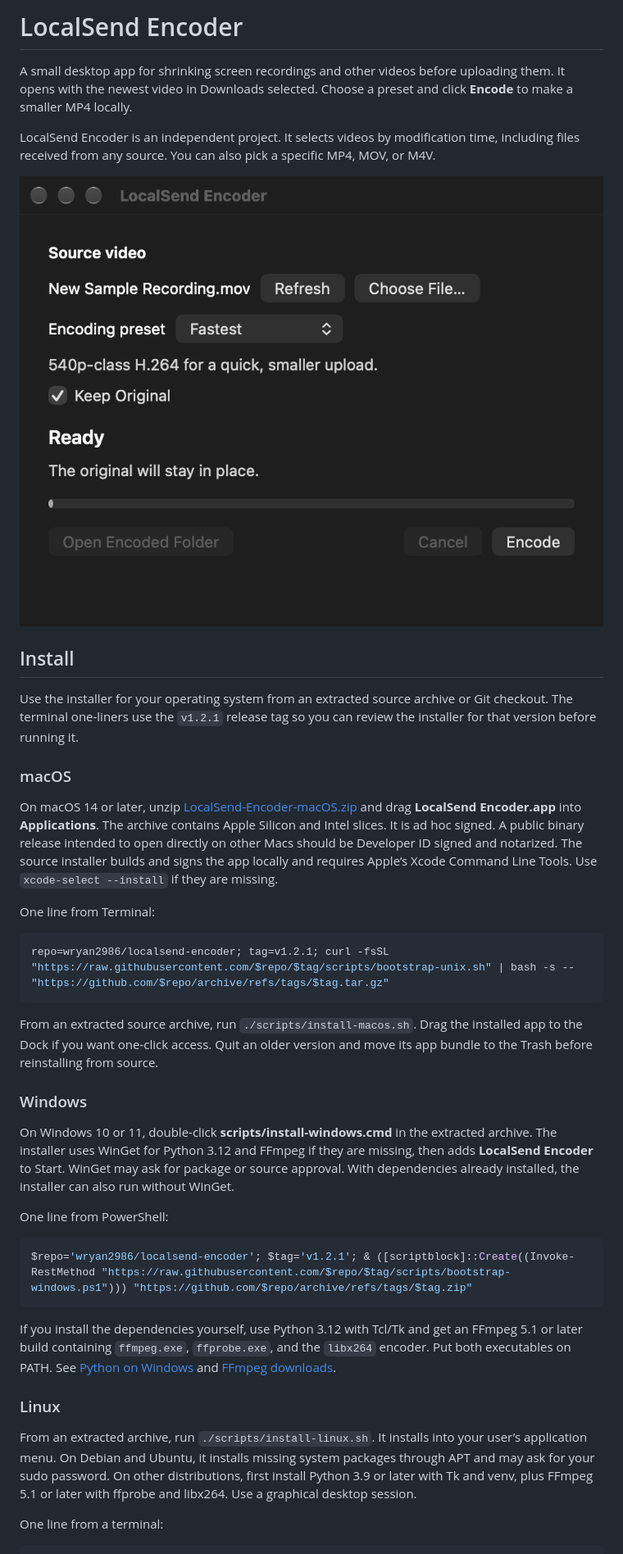
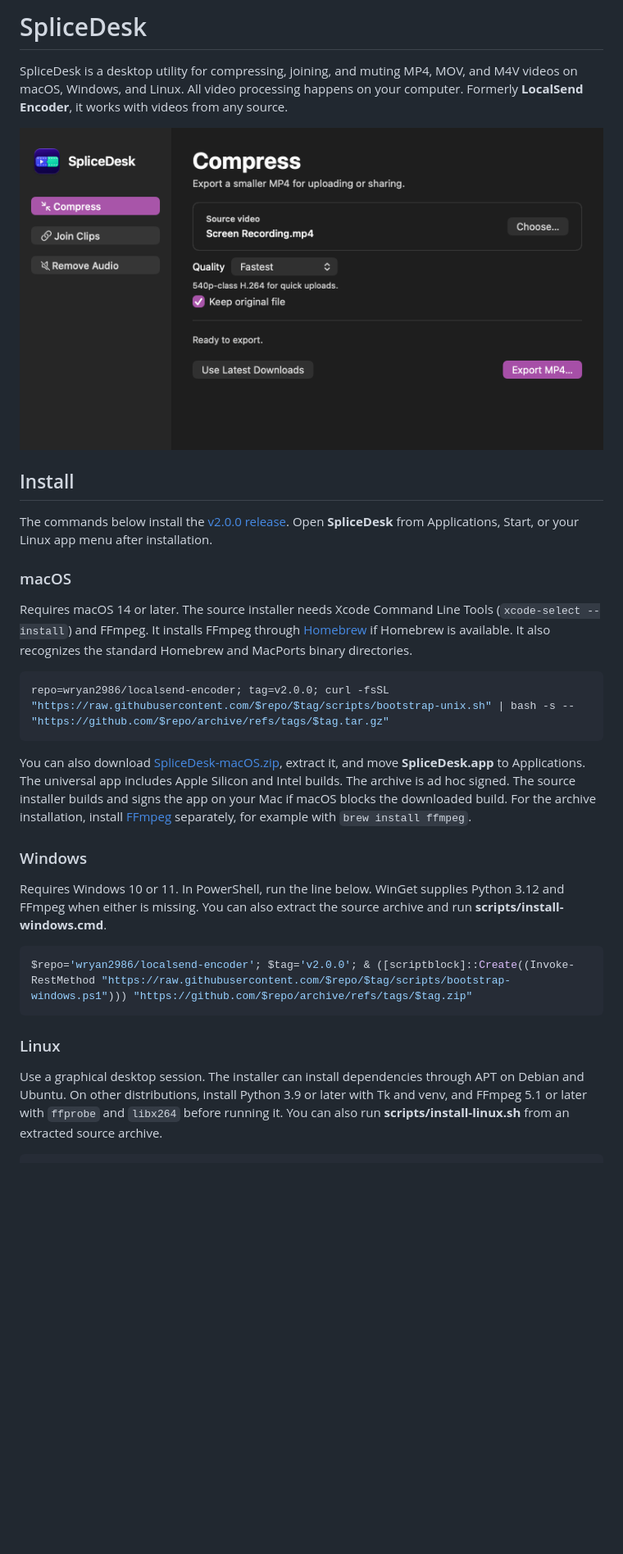
Before and after one commit to wryan2986/localsend-encoder, a Markdown page: README.md, the part around one of its changes. Shown at 82% size. GitHub-like rendering; pictures changed too: docs/screenshot.png; blank space fills up the shorter version.

Commit message:
Release SpliceDesk with compress, join, and remove audio tools

````diff
--- a/README.md
+++ b/README.md
@@ -1,43 +1,33 @@
-# LocalSend Encoder
+# SpliceDesk
 
-A small desktop app for shrinking screen recordings and other videos before uploading them. It opens with the newest video in Downloads selected. Choose a preset and click **Encode** to make a smaller MP4 locally.
+SpliceDesk is a desktop utility for compressing, joining, and muting MP4, MOV, and M4V videos on macOS, Windows, and Linux. All video processing happens on your computer. Formerly **LocalSend Encoder**, it works with videos from any source.
 
-LocalSend Encoder is an independent project. It selects videos by modification time, including files received from any source. You can also pick a specific MP4, MOV, or M4V.
-
-![LocalSend Encoder showing a synthetic sample video selected and Keep Original enabled](docs/screenshot.png)
+![SpliceDesk on macOS with a generated sample recording selected in the Compress workspace](docs/screenshot.png)
 
 ## Install
 
-Use the installer for your operating system from an extracted source archive or Git checkout. The terminal one-liners use the `v1.2.1` release tag so you can review the installer for that version before running it.
+The commands below install the [v2.0.0 release](https://github.com/wryan2986/localsend-encoder/releases/tag/v2.0.0). Open **SpliceDesk** from Applications, Start, or your Linux app menu after installation.
 
 ### macOS
 
-On macOS 14 or later, unzip [LocalSend-Encoder-macOS.zip](https://github.com/wryan2986/localsend-encoder/releases/download/v1.2.1/LocalSend-Encoder-macOS.zip) and drag **LocalSend Encoder.app** into **Applications**. The archive contains Apple Silicon and Intel slices. It is ad hoc signed. A public binary release intended to open directly on other Macs should be Developer ID signed and notarized. The source installer builds and signs the app locally and requires Apple’s Xcode Command Line Tools. Use `xcode-select --install` if they are missing.
-
-One line from Terminal:
+Requires macOS 14 or later. The source installer needs Xcode Command Line Tools (`xcode-select --install`) and FFmpeg. It installs FFmpeg through [Homebrew](https://brew.sh) if Homebrew is available. It also recognizes the standard Homebrew and MacPorts binary directories.
 
 ```bash
-repo=wryan2986/localsend-encoder; tag=v1.2.1; curl -fsSL "https://raw.githubusercontent.com/$repo/$tag/scripts/bootstrap-unix.sh" | bash -s -- "https://github.com/$repo/archive/refs/tags/$tag.tar.gz"
+repo=wryan2986/localsend-encoder; tag=v2.0.0; curl -fsSL "https://raw.githubusercontent.com/$repo/$tag/scripts/bootstrap-unix.sh" | bash -s -- "https://github.com/$repo/archive/refs/tags/$tag.tar.gz"
 ```
 
-From an extracted source archive, run `./scripts/install-macos.sh`. Drag the installed app to the Dock if you want one-click access. Quit an older version and move its app bundle to the Trash before reinstalling from source.
+You can also download [SpliceDesk-macOS.zip](https://github.com/wryan2986/localsend-encoder/releases/download/v2.0.0/SpliceDesk-macOS.zip), extract it, and move **SpliceDesk.app** to Applications. The universal app includes Apple Silicon and Intel builds. The archive is ad hoc signed. The source installer builds and signs the app on your Mac if macOS blocks the downloaded build. For the archive installation, install [FFmpeg](https://ffmpeg.org/download.html) separately, for example with `brew install ffmpeg`.
 
 ### Windows
 
-On Windows 10 or 11, double-click **scripts/install-windows.cmd** in the extracted archive. The installer uses WinGet for Python 3.12 and FFmpeg if they are missing, then adds **LocalSend Encoder** to Start. WinGet may ask for package or source approval. With dependencies already installed, the installer can also run without WinGet.
-
-One line from PowerShell:
+Requires Windows 10 or 11. In PowerShell, run the line below. WinGet supplies Python 3.12 and FFmpeg when either is missing. You can also extract the source archive and run **scripts/install-windows.cmd**.
 
 ```powershell
-$repo='wryan2986/localsend-encoder'; $tag='v1.2.1'; & ([scriptblock]::Create((Invoke-RestMethod "https://raw.githubusercontent.com/$repo/$tag/scripts/bootstrap-windows.ps1"))) "https://github.com/$repo/archive/refs/tags/$tag.zip"
+$repo='wryan2986/localsend-encoder'; $tag='v2.0.0'; & ([scriptblock]::Create((Invoke-RestMethod "https://raw.githubusercontent.com/$repo/$tag/scripts/bootstrap-windows.ps1"))) "https://github.com/$repo/archive/refs/tags/$tag.zip"
 ```
-
-If you install the dependencies yourself, use Python 3.12 with Tcl/Tk and get an FFmpeg 5.1 or later build containing `ffmpeg.exe`, `ffprobe.exe`, and the `libx264` encoder. Put both executables on PATH. See [Python on Windows](https://docs.python.org/3/using/windows.html) and [FFmpeg downloads](https://ffmpeg.org/download.html).
 
 ### Linux
 
-From an extracted archive, run `./scripts/install-linux.sh`. It installs into your user’s application menu. On Debian and Ubuntu, it installs missing system packages through APT and may ask for your sudo password. On other distributions, first install Python 3.9 or later with Tk and venv, plus FFmpeg 5.1 or later with ffprobe and libx264. Use a graphical desktop session.
-
-One line from a terminal:
+Use a graphical desktop session. The installer can install dependencies through APT on Debian and Ubuntu. On other distributions, install Python 3.9 or later with Tk and venv, and FFmpeg 5.1 or later with `ffprobe` and `libx264` before running it. You can also run **scripts/install-linux.sh** from an extracted source archive.
 
 ```bash
````
Also changed, not shown: other parts of README.md (+19 -19 lines), 17 other files.
